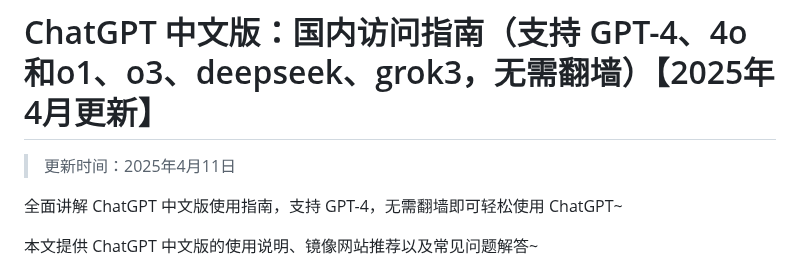
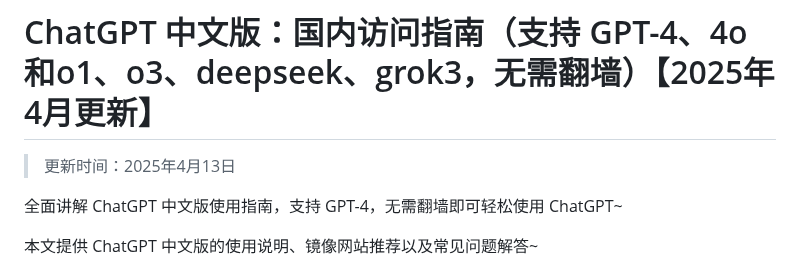
Before and after one commit to Cailailai/Chinese-chatgpt, a Markdown page: README.md, the part around the change. GitHub-like rendering.

```diff
--- a/README.md
+++ b/README.md
@@ -1,6 +1,6 @@
 # ChatGPT 中文版：国内访问指南（支持 GPT-4、4o和o1、o3、deepseek、grok3，无需翻墙）【2025年4月更新】
 
-> 更新时间：2025年4月11日
+> 更新时间：2025年4月13日
 
 全面讲解 ChatGPT 中文版使用指南，支持 GPT-4，无需翻墙即可轻松使用 ChatGPT~
 
```
